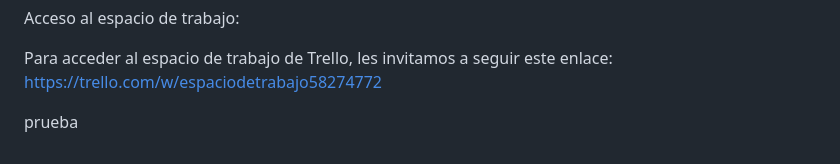
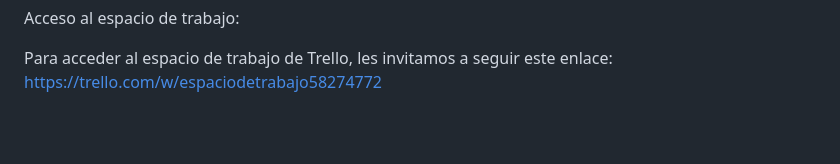
Before and after one commit to DH-Comision-07/Grupo-4-Bijou-Boutique, a Markdown page: README.md, the part around the change. GitHub-like rendering; blank space fills up the shorter version.

Commit message:
prueba finalizada

```diff
--- a/README.md
+++ b/README.md
@@ -114,6 +114,3 @@ Para garantizar una comunicación fluida y un seguimiento transparente del proye
 Acceso al espacio de trabajo:
 
 Para acceder al espacio de trabajo de Trello, les invitamos a seguir este enlace: https://trello.com/w/espaciodetrabajo58274772
-
-
-prueba
```
